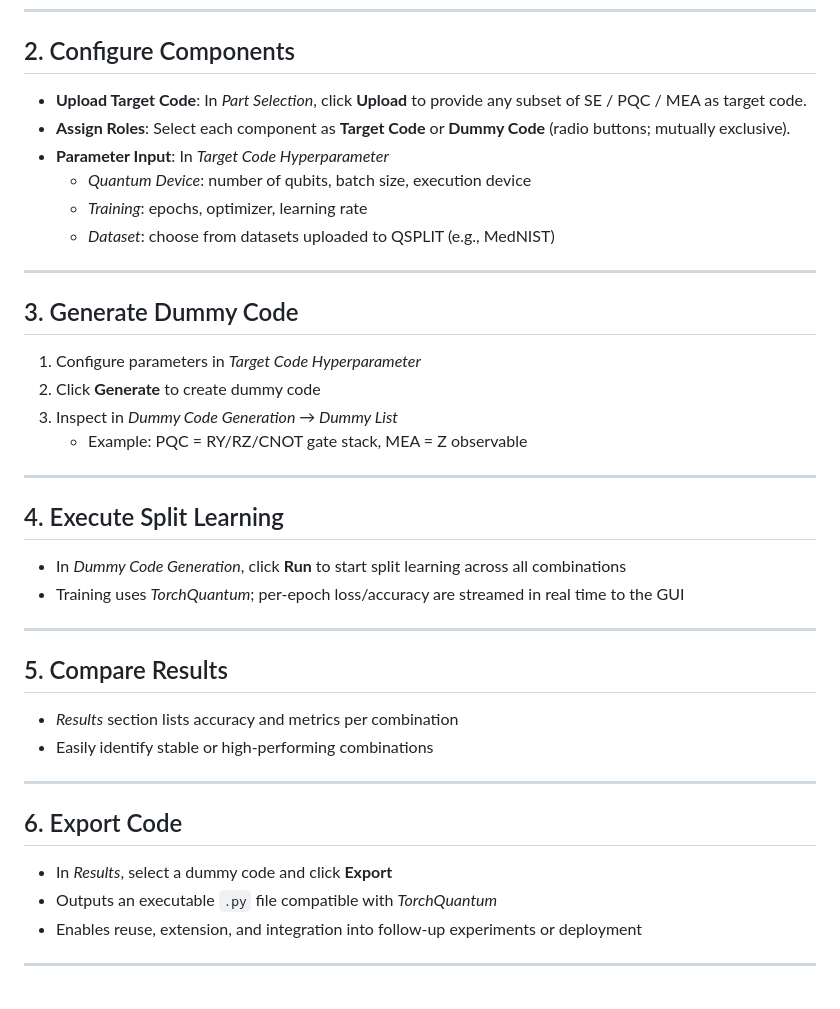
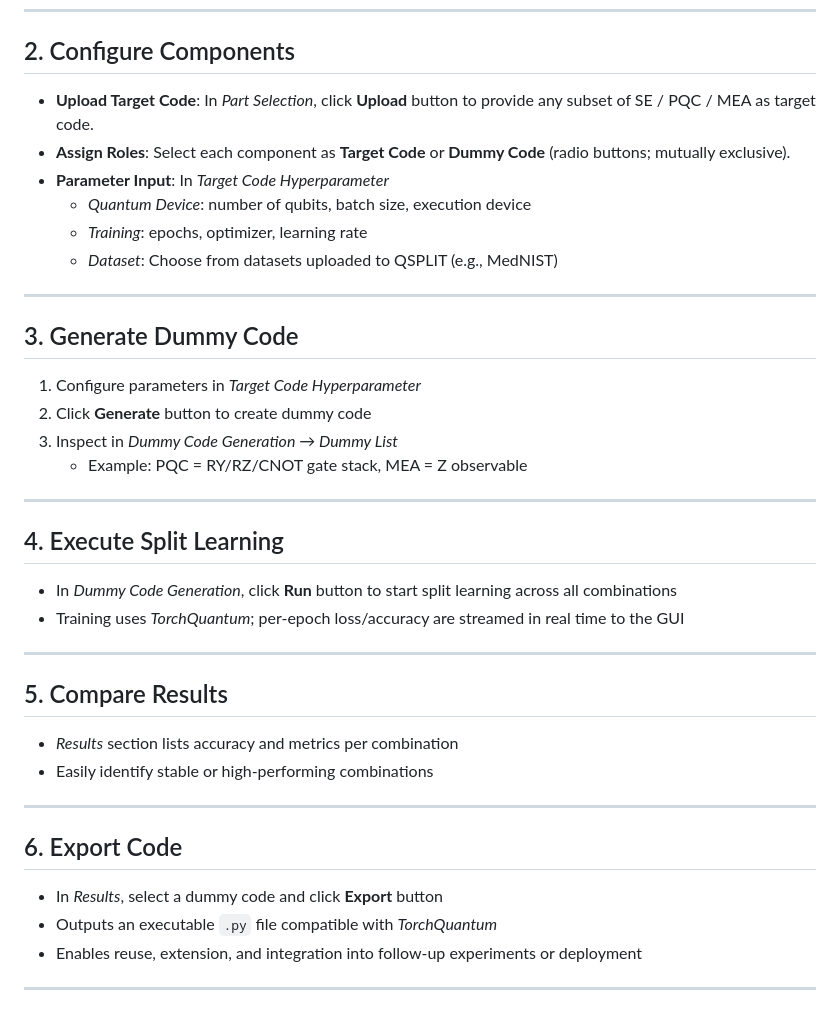
Before and after one commit to JJowoo/QSPLIT1, a Markdown page: README.md, the part around the change. Drawn GitHub-style.

```diff
--- a/README.md
+++ b/README.md
@@ -86,19 +86,19 @@ flutter run -d ${web device} # chrome, edge, etc
 
 ## 2. Configure Components
 
-- **Upload Target Code**: In *Part Selection*, click **Upload** to provide any subset of SE / PQC / MEA as target code.
+- **Upload Target Code**: In *Part Selection*, click **Upload** button to provide any subset of SE / PQC / MEA as target code.
 - **Assign Roles**: Select each component as **Target Code** or **Dummy Code** (radio buttons; mutually exclusive).
 - **Parameter Input**: In *Target Code Hyperparameter*
   - *Quantum Device*: number of qubits, batch size, execution device
   - *Training*: epochs, optimizer, learning rate
-  - *Dataset*: choose from datasets uploaded to QSPLIT (e.g., MedNIST)
+  - *Dataset*: Choose from datasets uploaded to QSPLIT (e.g., MedNIST)
 
 ---
 
 ## 3. Generate Dummy Code
 
 1. Configure parameters in *Target Code Hyperparameter*
-2. Click **Generate** to create dummy code
+2. Click **Generate** button to create dummy code
 3. Inspect in *Dummy Code Generation → Dummy List*
    - Example: PQC = RY/RZ/CNOT gate stack, MEA = Z observable
 
@@ -106,7 +106,7 @@ flutter run -d ${web device} # chrome, edge, etc
 
 ## 4. Execute Split Learning
 
-- In *Dummy Code Generation*, click **Run** to start split learning across all combinations
+- In *Dummy Code Generation*, click **Run** button to start split learning across all combinations
 - Training uses *TorchQuantum*; per-epoch loss/accuracy are streamed in real time to the GUI
 
 ---
@@ -120,7 +120,7 @@ flutter run -d ${web device} # chrome, edge, etc
 
 ## 6. Export Code
 
-- In *Results*, select a dummy code and click **Export**
+- In *Results*, select a dummy code and click **Export** button
 - Outputs an executable `.py` file compatible with *TorchQuantum*
 - Enables reuse, extension, and integration into follow-up experiments or deployment
 
```
